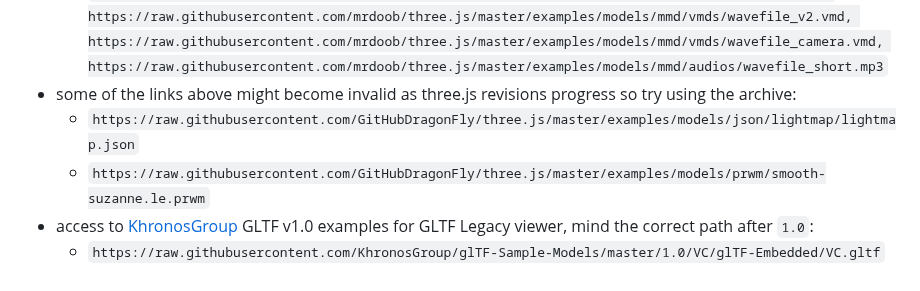
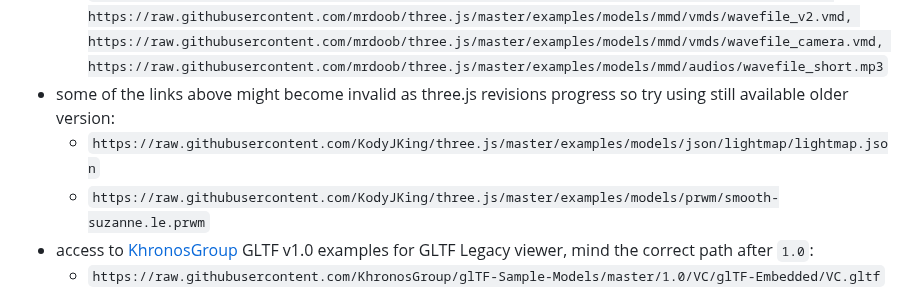
Before and after one commit to GitHubDragonFly/GitHubDragonFly.github.io, a Markdown page: URLS4MODELS.md, the part around the change. Drawn GitHub-style.

```diff
--- a/URLS4MODELS.md
+++ b/URLS4MODELS.md
@@ -21,9 +21,9 @@ Else, copy any of the following links and then paste it within the `URL` option
   - `https://raw.githubusercontent.com/mrdoob/three.js/master/examples/models/ifc/rac_advanced_sample_project.ifc`
   - `https://raw.githubusercontent.com/mrdoob/three.js/master/examples/models/obj/male02/male02.mtl, https://raw.githubusercontent.com/mrdoob/three.js/master/examples/models/obj/male02/male02.obj`
   - `https://raw.githubusercontent.com/mrdoob/three.js/master/examples/models/mmd/miku/miku_v2.pmd, https://raw.githubusercontent.com/mrdoob/three.js/master/examples/models/mmd/vmds/wavefile_v2.vmd, https://raw.githubusercontent.com/mrdoob/three.js/master/examples/models/mmd/vmds/wavefile_camera.vmd, https://raw.githubusercontent.com/mrdoob/three.js/master/examples/models/mmd/audios/wavefile_short.mp3`
-- some of the links above might become invalid as three.js revisions progress so try using the archive:
-  - `https://raw.githubusercontent.com/GitHubDragonFly/three.js/master/examples/models/json/lightmap/lightmap.json`
-  - `https://raw.githubusercontent.com/GitHubDragonFly/three.js/master/examples/models/prwm/smooth-suzanne.le.prwm`
+- some of the links above might become invalid as three.js revisions progress so try using still available older version:
+  - `https://raw.githubusercontent.com/KodyJKing/three.js/master/examples/models/json/lightmap/lightmap.json`
+  - `https://raw.githubusercontent.com/KodyJKing/three.js/master/examples/models/prwm/smooth-suzanne.le.prwm`
 - access to [KhronosGroup](https://github.com/KhronosGroup/glTF-Sample-Models) GLTF v1.0 examples for GLTF Legacy viewer, mind the correct path after `1.0`:
   - `https://raw.githubusercontent.com/KhronosGroup/glTF-Sample-Models/master/1.0/VC/glTF-Embedded/VC.gltf`
   - `https://raw.githubusercontent.com/KhronosGroup/glTF-Sample-Models/master/1.0/Avocado/glTF-Embedded/Avocado.gltf`
```
